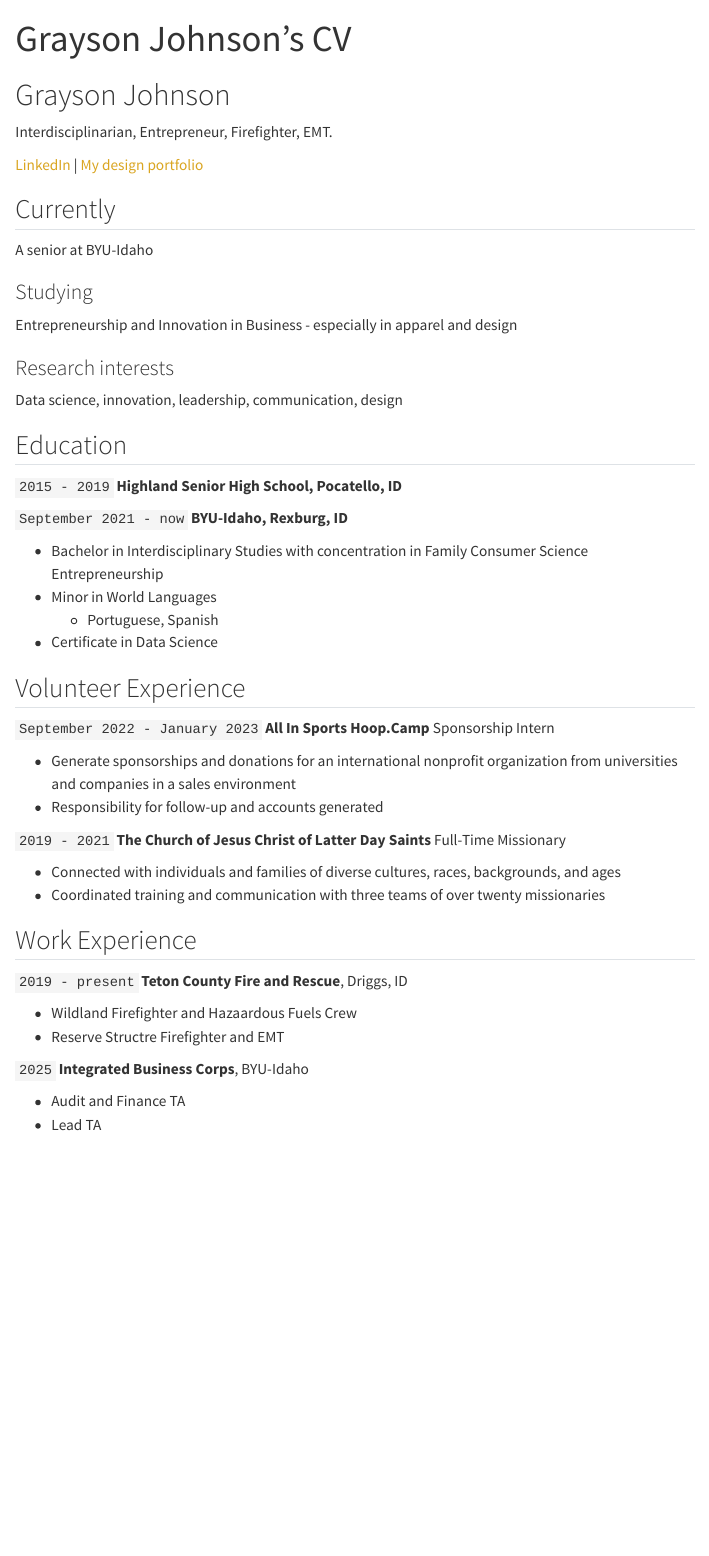
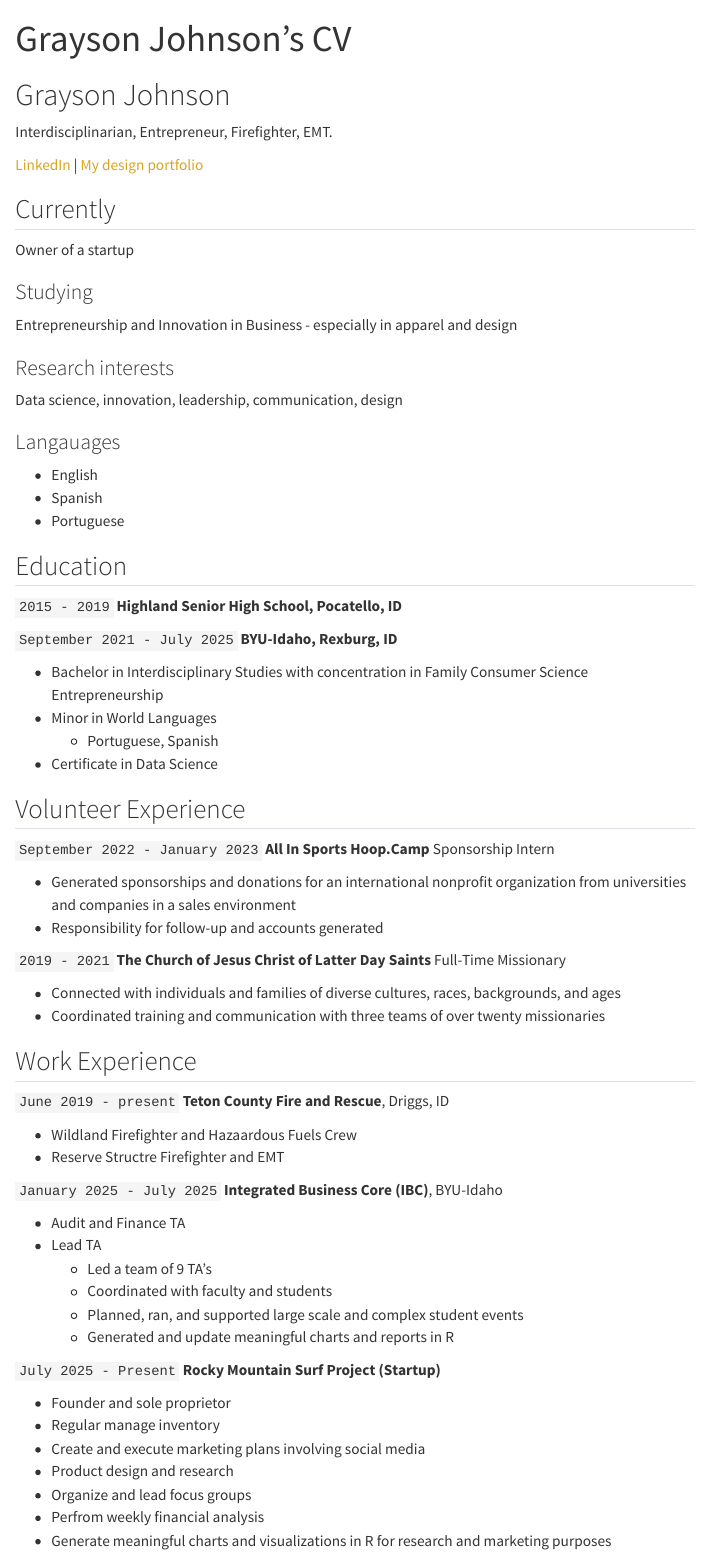
Before and after one commit to grayson-johnson/grayson-johnson.github.io, a Quarto document (resume.qmd): the page in a window 1100 px wide, from its top. Rendered offline with R 4.5, knitr and Pandoc in place of Quarto, with nearby package versions; menus at the side of the page are left out.

Commit message:
update resume page

```diff
--- a/resume.qmd
+++ b/resume.qmd
@@ -13,7 +13,7 @@ Interdisciplinarian, Entrepreneur, Firefighter, EMT.
 
 ## Currently
 
-A senior at BYU-Idaho
+Owner of a startup
 
 ### Studying
 
@@ -24,13 +24,19 @@ Entrepreneurship and Innovation in Business - especially in apparel and design
 
 Data science, innovation, leadership, communication, design
 
+### Langauages
+
+- English
+- Spanish
+- Portuguese
+
 
 ## Education
 
 `2015 - 2019`
 __Highland Senior High School, Pocatello, ID__
 
-`September 2021 - now`
+`September 2021 - July 2025`
 __BYU-Idaho, Rexburg, ID__
 
 - Bachelor in Interdisciplinary Studies with concentration in Family Consumer Science Entrepreneurship
@@ -44,7 +50,7 @@ __BYU-Idaho, Rexburg, ID__
 __All In Sports Hoop.Camp__
 Sponsorship Intern
 
-- Generate sponsorships and donations for an international nonprofit organization from universities and companies in a sales environment
+- Generated sponsorships and donations for an international nonprofit organization from universities and companies in a sales environment
 - Responsibility for follow-up and accounts generated
 
 `2019 - 2021`
@@ -58,17 +64,32 @@ Full-Time Missionary
 
 ## Work Experience
 
-`2019 - present`
+`June 2019 - present`
 __Teton County Fire and Rescue__, Driggs, ID
 
 - Wildland Firefighter and Hazaardous Fuels Crew
 - Reserve Structre Firefighter and EMT
 
-`2025`
-__Integrated Business Corps__, BYU-Idaho
+`January 2025 - July 2025`
+__Integrated Business Core (IBC)__, BYU-Idaho
 
 - Audit and Finance TA
 - Lead TA
+    - Led a team of 9 TA's
+    - Coordinated with faculty and students
+    - Planned, ran, and supported large scale and complex student events
+    - Generated and update meaningful charts and reports in R
+
+`July 2025 - Present`
+__Rocky Mountain Surf Project (Startup)__
+
+- Founder and sole proprietor
+- Regular manage inventory
+- Create and execute marketing plans involving social media
+- Product design and research
+- Organize and lead focus groups
+- Perfrom weekly financial analysis
+- Generate meaningful charts and visualizations in R for research and marketing purposes
 
 <!-- ### Footer
 
```
